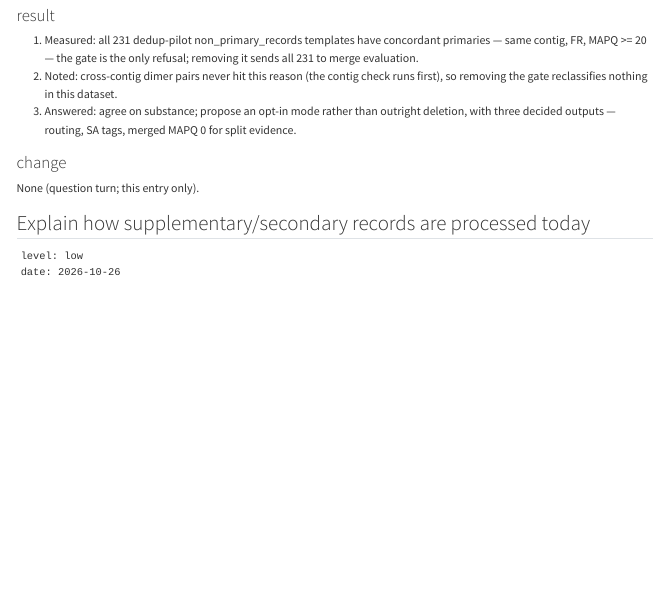
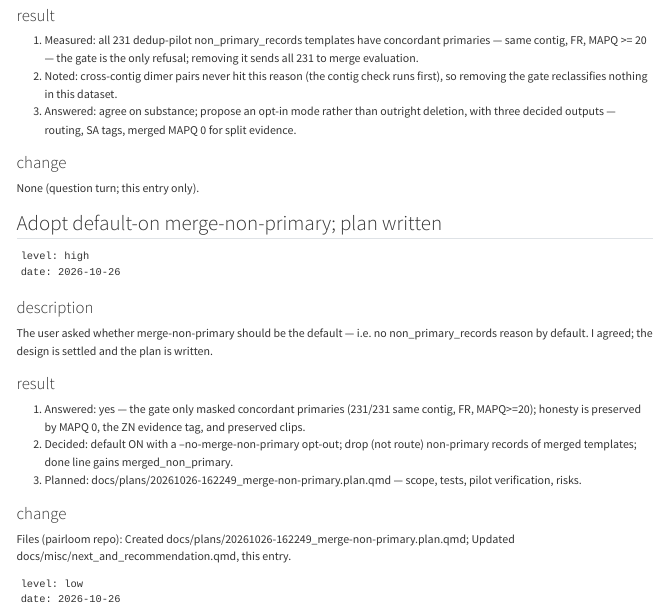
Before and after one commit to jiangyun-fun/pairloom, a Quarto document (docs/misc/requirements_audit.qmd): the page in a window 1100 px wide, from 4530 px down. Rendered offline with R 4.5, knitr and Pandoc in place of Quarto, with nearby package versions.

Commit message:
docs: merge-non-primary plan; default-on decision recorded
- plan 20261026-162249: default on, drop, ZN tag, MAPQ 0, done-line counter
- audit entry for the design decision; rolling next updated

````diff
--- a/docs/misc/next_and_recommendation.qmd
+++ b/docs/misc/next_and_recommendation.qmd
@@ -5,7 +5,7 @@ author: "Yun Jiang"
 
 ## next
 
-1. H: decide (flag vs default; drop vs route) and implement merge-non-primary with MAPQ-0 split-evidence policy, evidence tag, tests, and a default-path equivalence gate.
+1. H: implement merge-non-primary per plan 20261026-162249 (default on, drop, ZN tag, MAPQ 0, done-line counter); verify with tests + pilot re-run.
 2. M: re-run the FULL benchmark with the deduplicated panel (and the new mode once shipped) to confirm pilot-level shifts at 6.1M-pair scale.
 3. M: extend candidate discovery to slide gapped (indel-bearing) alignments via bounded local realignment.
 4. M: batch the joint-rescue reference search with a multi-pattern index (Aho-Corasick style, per work chunk).
--- a/docs/misc/requirements_audit.qmd
+++ b/docs/misc/requirements_audit.qmd
@@ -1369,7 +1369,26 @@ The user proposed that pairs refused only for non_primary_records should instead
 
 None (question turn; this entry only).
 
-## Explain how supplementary/secondary records are processed today
+## Adopt default-on merge-non-primary; plan written
+
+```
+level: high
+date: 2026-10-26
+```
+
+### description
+
+The user asked whether merge-non-primary should be the default — i.e. no non_primary_records reason by default. I agreed; the design is settled and the plan is written.
+
+### result
+
+1. Answered: yes — the gate only masked concordant primaries (231/231 same contig, FR, MAPQ>=20); honesty is preserved by MAPQ 0, the ZN evidence tag, and preserved clips.
+2. Decided: default ON with a --no-merge-non-primary opt-out; drop (not route) non-primary records of merged templates; done line gains merged_non_primary.
+3. Planned: docs/plans/20261026-162249_merge-non-primary.plan.qmd — scope, tests, pilot verification, risks.
+
+### change
+
+Files (pairloom repo): Created docs/plans/20261026-162249_merge-non-primary.plan.qmd; Updated docs/misc/next_and_recommendation.qmd, this entry.
 
 ```
 level: low
--- /dev/null
+++ b/docs/plans/20261026-162249_merge-non-primary.plan.qmd
@@ -0,0 +9,24 @@
+Templates whose two primary records are concordant (same contig, FR orientation,
+both above the MAPQ gate) but that carry secondary (0x100) or supplementary
+(0x800) records are currently always refused with reason `non_primary_records`
+(merge.py:123) and blocked from rescue. Per the user's decision, this gate is
+removed BY DEFAULT: such templates now go through the ordinary merge gates.
+Evidence: all 231 dedup-pilot refusals under this reason had concordant
+primaries — the gate was their only refusal.
+
+# Design decisions (settled with the user, 2026-10-26)
+
+1. **Default ON, no separate flag surface**: `--merge-non-primary` is default
+   true; `--no-merge-non-primary` restores today's behavior (the reason string
+   stays in the vocabulary for the opt-out only).
+2. **Drop, not route**: when such a template MERGES, its non-primary records
+   are dropped from the output. Routing them to the unmerged stream would
+   orphan records whose SA tags point at the replaced primaries; the SA-rewrite
+   workaround is not worth its cost. Evidence survives in the consensus
+   record's preserved outer soft clips.
+3. **Evidence tag**: the merged record carries `ZN:i:1` when non-primary
+   evidence was present (validated distinct from ZC, ZR, and the reason tag).
+4. **Merged MAPQ 0** when non-primary evidence was present — same policy as
+   rescued pairs (README MAPQ table); no change when no evidence.
+5. **Refused templates unchanged**: if the ordinary gates refuse, all records
+   (non-primary included) pass through and the template reports the REAL
@@ -0,0 +36,8 @@
+7. **Telemetry**: the done line gains `merged_non_primary=<n>`.
+
+# Scope
+
+1. `config.py`: `merge_non_primary: bool = True`.
+2. `cli.py`: `--merge-non-primary / --no-merge-non-primary` (default on).
+3. `pipeline.py`: gate the `has_non_primary` argument on the config; on merge
+   success with evidence, set `ZN`, force output MAPQ 0, drop `others`;
@@ -0,0 +47,26 @@
+   done-line field. `AGENTS.md`: test count.
+6. `benchmarks/equivalence_check.py`: nothing new needed — the previously
+   merging population is untouched (it carries no non-primary records), so the
+   gate compares that subpopulation record-identically; the 231 move is the
+   intended delta.
+
+# Verification
+
+1. New tests: (a) same-contig supplementary template merges, ZN set, MAPQ 0,
+   supplementaries dropped; (b) refused case (e.g. indel conflict) keeps all
+   records and reports the real reason; (c) `--no-merge-non-primary` reproduces
+   `non_primary_records` exactly.
+2. Update existing tests that assert the old default; full suite green; ruff.
+3. Pilot: re-run on the dedup panel; previously-merged templates
+   record-identical; done-line reconciliation (`merged_non_primary` count,
+   reason shifts 231 -> mergeable + real reasons); re-join against fastp arm
+   for the new category counts.
+
+# Risks
+
+- Reason-distribution drift: the 231 split into merged vs. real refusals —
+  expected and to be reported, not normalized away.
+- The drop changes template record counts in merged.bam vs input for these
+  templates — documented as policy, surfaced by ZN.
+- Existing docs/tests assume the old contract; all sites must be found
+  (grep `non_primary`) or the suite will catch them.
````
Also changed, not shown: docs/plans/20261026-162249_merge-non-primary.plan.qmd (14 more changed lines).
